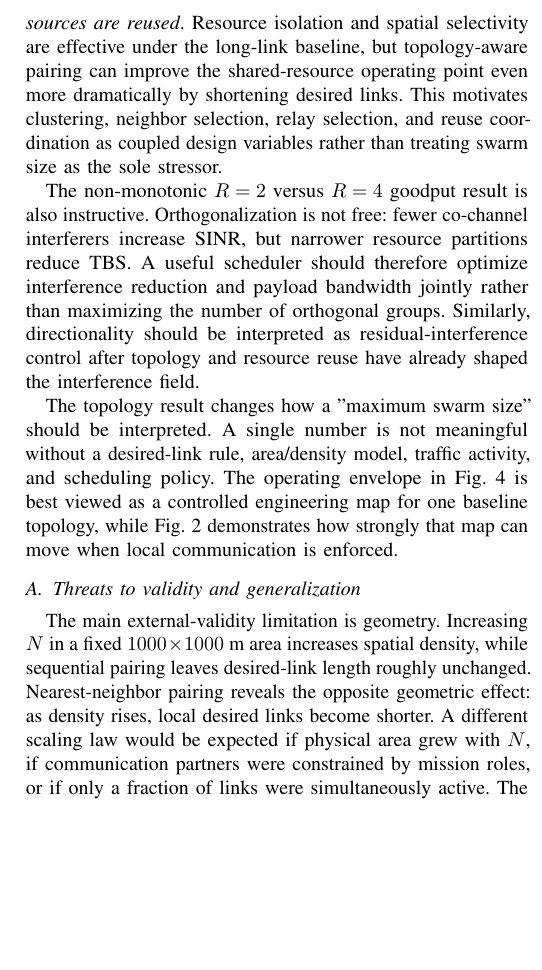
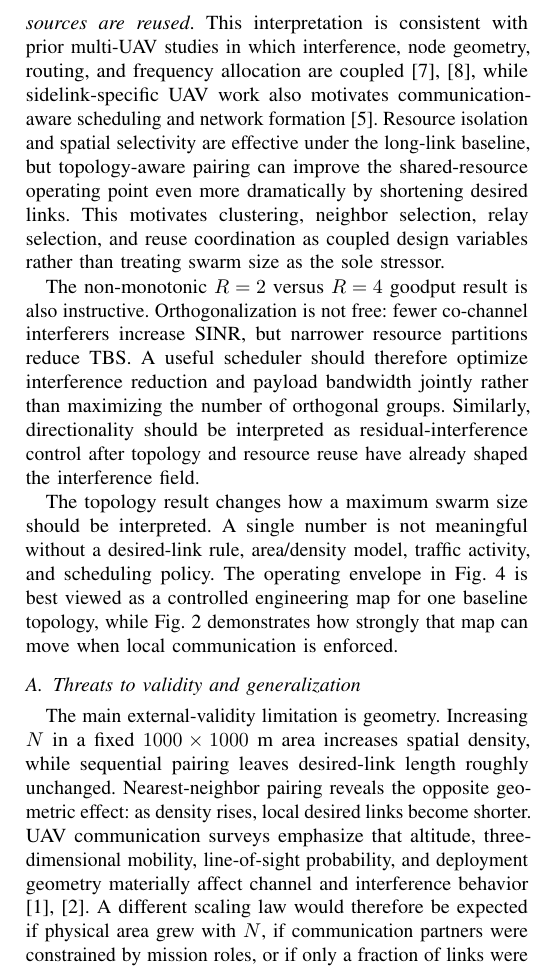
Before and after one commit to panagiotagrosdouli/uav-sidelink-swarm, a LaTeX paper (paper/vtc2027/main.tex, which reads paper/vtc2027/sections/05_discussion.tex): part of one column of page 5 of 6, cut at the place of the change, the shorter picture padded with empty space. Compiled offline with pdfLaTeX.

Commit message:
paper: cite external validity and standardization claims

```diff
--- a/paper/vtc2027/sections/05_discussion.tex
+++ b/paper/vtc2027/sections/05_discussion.tex
@@ -1,10 +1,10 @@
 \section{Discussion and Limitations}
-The central implication is that dense aerial sidelink should jointly control \emph{who communicates with whom} and \emph{how resources are reused}. Resource isolation and spatial selectivity are effective under the long-link baseline, but topology-aware pairing can improve the shared-resource operating point even more dramatically by shortening desired links. This motivates clustering, neighbor selection, relay selection, and reuse coordination as coupled design variables rather than treating swarm size as the sole stressor.
+The central implication is that dense aerial sidelink should jointly control \emph{who communicates with whom} and \emph{how resources are reused}. This interpretation is consistent with prior multi-UAV studies in which interference, node geometry, routing, and frequency allocation are coupled \cite{lau2023outage,alam2024jtfr}, while sidelink-specific UAV work also motivates communication-aware scheduling and network formation \cite{mishra2022cu2x}. Resource isolation and spatial selectivity are effective under the long-link baseline, but topology-aware pairing can improve the shared-resource operating point even more dramatically by shortening desired links. This motivates clustering, neighbor selection, relay selection, and reuse coordination as coupled design variables rather than treating swarm size as the sole stressor.
 
 The non-monotonic $R=2$ versus $R=4$ goodput result is also instructive. Orthogonalization is not free: fewer co-channel interferers increase SINR, but narrower resource partitions reduce TBS. A useful scheduler should therefore optimize interference reduction and payload bandwidth jointly rather than maximizing the number of orthogonal groups. Similarly, directionality should be interpreted as residual-interference control after topology and resource reuse have already shaped the interference field.
 
-The topology result changes how a "maximum swarm size" should be interpreted. A single number is not meaningful without a desired-link rule, area/density model, traffic activity, and scheduling policy. The operating envelope in Fig.~\ref{fig:envelope} is best viewed as a controlled engineering map for one baseline topology, while Fig.~\ref{fig:topology} demonstrates how strongly that map can move when local communication is enforced.
+The topology result changes how a maximum swarm size should be interpreted. A single number is not meaningful without a desired-link rule, area/density model, traffic activity, and scheduling policy. The operating envelope in Fig.~\ref{fig:envelope} is best viewed as a controlled engineering map for one baseline topology, while Fig.~\ref{fig:topology} demonstrates how strongly that map can move when local communication is enforced.
 
 \subsection{Threats to validity and generalization}
-The main external-validity limitation is geometry. Increasing $N$ in a fixed $1000\times1000$~m area increases spatial density, while sequential pairing leaves desired-link length roughly unchanged. Nearest-neighbor pairing reveals the opposite geometric effect: as density rises, local desired links become shorter. A different scaling law would be expected if physical area grew with $N$, if communication partners were constrained by mission roles, or if only a fraction of links were simultaneously active. The reported curves therefore characterize two explicit topology families rather than all possible swarm organizations.
+The main external-validity limitation is geometry. Increasing $N$ in a fixed $1000\times1000$~m area increases spatial density, while sequential pairing leaves desired-link length roughly unchanged. Nearest-neighbor pairing reveals the opposite geometric effect: as density rises, local desired links become shorter. UAV communication surveys emphasize that altitude, three-dimensional mobility, line-of-sight probability, and deployment geometry materially affect channel and interference behavior \cite{zeng2019sky,mozaffari2019tutorial}. A different scaling law would therefore be expected if physical area grew with $N$, if communication partners were constrained by mission roles, or if only a fraction of links were simultaneously active.
 
@@ -12 +12,2 @@ The propagation model is large-scale and equal-altitude. It is anchored in measu
 
+The PHY/MAC abstraction creates a second validity boundary. 5G-LENA numerical BLER curves are link-level simulation evidence from an ns-3 NR framework \cite{patriciello2019e2e,ferreira2026lena}, not standardized BLER requirements. Transport-block BLER is reconstructed from sourced code-block curves under an independent-code-block approximation, and the adaptive MCS controller assumes immediate knowledge of modeled SINR. The fixed-MCS control shows that this assumption is performance-relevant. Likewise, standardized NR sidelink includes explicit resource-allocation procedures \cite{garcia2021nrv2x,3gpp38300}, whereas the weighted conflict graph used here is a transparent geometry proxy rather than a standards-complete sensing/scheduling implementation. The directional parameter $G$ is not a beam codebook, array pattern, tracking loop, or measured antenna gain. Consequently, absolute throughput values should not be interpreted as deployment guarantees.
@@ -17,4 +17,4 @@ Within these boundaries, several design implications are stable. First, topology
 
 A practical implementation could therefore operate hierarchically: maintain short communication neighborhoods where the mission permits; estimate local conflict or sensing metrics; choose a reuse level that balances interference against bandwidth; then apply spatial selectivity and MCS adaptation to residual interference. The present paper does not claim that the specific conflict graph or idealized $G$ abstraction is the final protocol. Their purpose is to expose the value of each control dimension under reproducible conditions so that a standards-complete scheduler can later be evaluated against the same operating-region methodology.
 
-The study is intentionally system-level. It does not implement a bit-accurate sidelink PHY, normative Mode-1/Mode-2 sensing/scheduling, full fast fading, full MIMO/beam management, or measured multi-UAV RF interference/PDR. BLER curves are link-level simulation evidence, not 3GPP-standard BLER tables. The conflict-graph allocator, adaptive MCS rule, pairing rules, and $G$ sweep are research abstractions. The operating-envelope thresholds are engineering-policy choices. These limitations bound the claims but also make the experiment auditable: each mechanism can be changed independently and re-evaluated under matched seeds.
+The study is intentionally system-level. It does not implement a bit-accurate sidelink PHY, standards-complete sidelink resource selection, full fast fading, full MIMO/beam management, or measured multi-UAV RF interference/PDR. The conflict-graph allocator, adaptive MCS rule, pairing rules, and $G$ sweep are research abstractions; the operating-envelope thresholds are engineering-policy choices. These limitations bound the claims but also make the experiment auditable: each mechanism can be changed independently and re-evaluated under matched seeds.
```
Also changed, not shown: paper/vtc2027/sections/05_discussion.tex (3 more changed lines).
